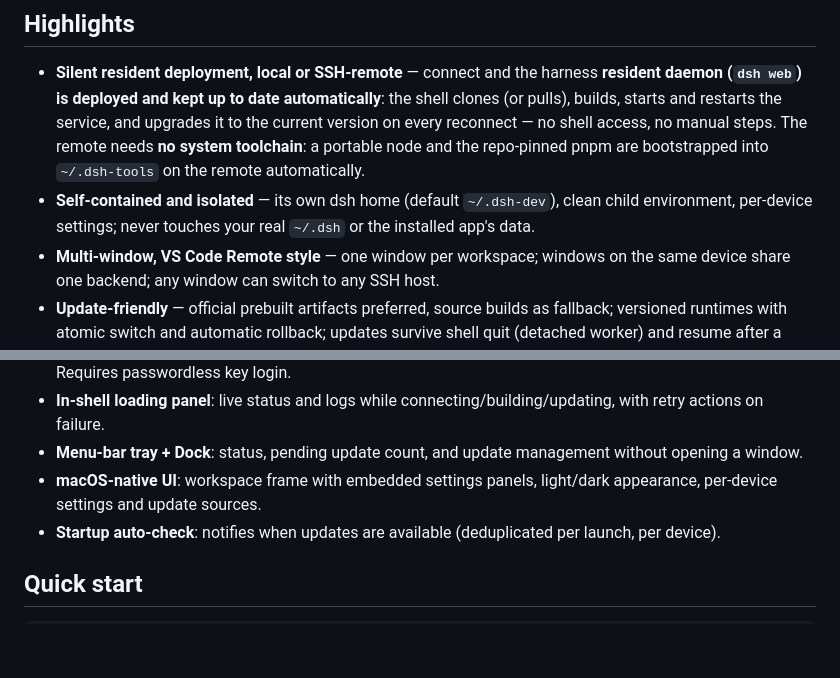
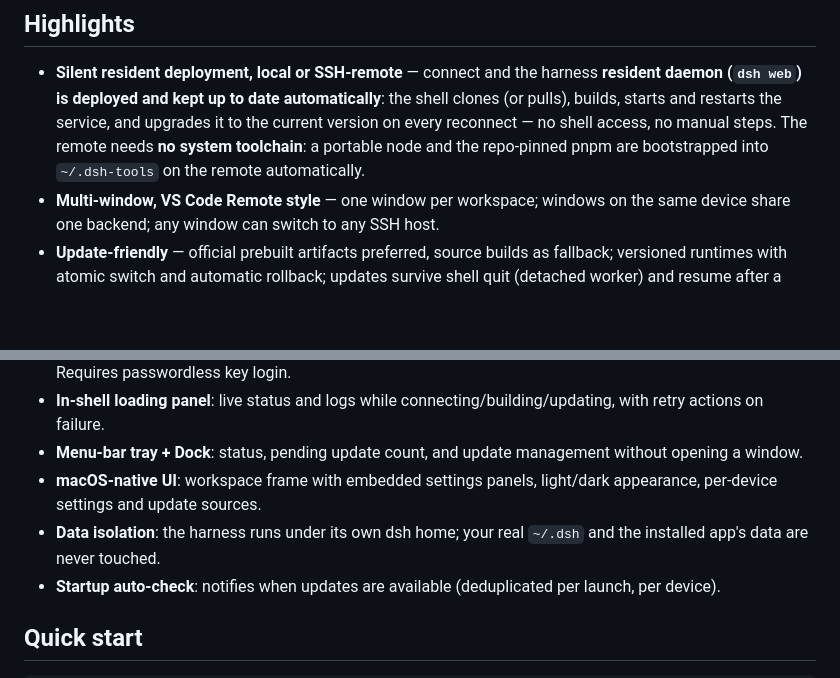
Before and after one commit to svengong/dsh-mac-desktop, a Markdown page: README.md, 2 parts joined by grey strips. GitHub-like rendering; blank space fills up the shorter version.

```diff
--- a/README.md
+++ b/README.md
@@ -9,7 +9,6 @@ The shell is a **thin wrapper**: it loads a fixed URL and only ever runs git/pnp
 ## Highlights
 
 - **Silent resident deployment, local or SSH-remote** — connect and the harness **resident daemon (`dsh web`) is deployed and kept up to date automatically**: the shell clones (or pulls), builds, starts and restarts the service, and upgrades it to the current version on every reconnect — no shell access, no manual steps. The remote needs **no system toolchain**: a portable node and the repo-pinned pnpm are bootstrapped into `~/.dsh-tools` on the remote automatically.
-- **Self-contained and isolated** — its own dsh home (default `~/.dsh-dev`), clean child environment, per-device settings; never touches your real `~/.dsh` or the installed app's data.
 - **Multi-window, VS Code Remote style** — one window per workspace; windows on the same device share one backend; any window can switch to any SSH host.
 - **Update-friendly** — official prebuilt artifacts preferred, source builds as fallback; versioned runtimes with atomic switch and automatic rollback; updates survive shell quit (detached worker) and resume after a crash.
 
@@ -20,6 +19,7 @@ The shell is a **thin wrapper**: it loads a fixed URL and only ever runs git/pnp
 - **In-shell loading panel**: live status and logs while connecting/building/updating, with retry actions on failure.
 - **Menu-bar tray + Dock**: status, pending update count, and update management without opening a window.
 - **macOS-native UI**: workspace frame with embedded settings panels, light/dark appearance, per-device settings and update sources.
+- **Data isolation**: the harness runs under its own dsh home; your real `~/.dsh` and the installed app's data are never touched.
 - **Startup auto-check**: notifies when updates are available (deduplicated per launch, per device).
 
 ## Quick start
```
Also changed, not shown: README.zh.md (+1 -1 lines).
